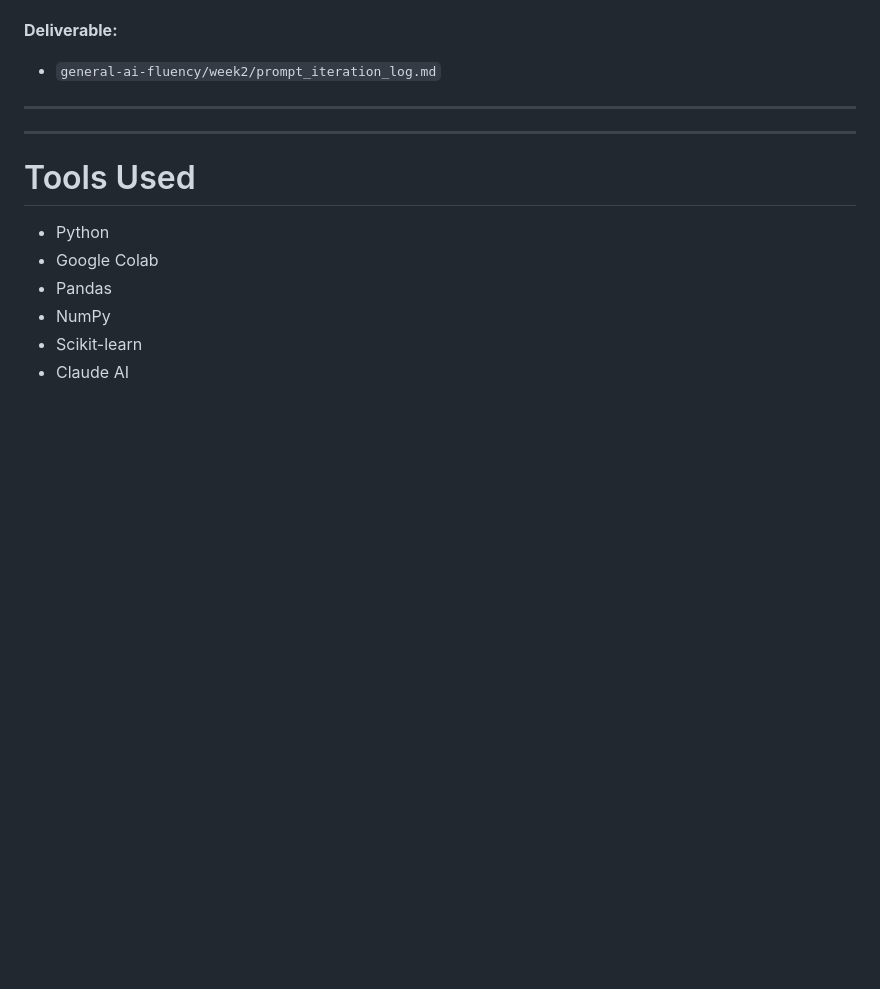
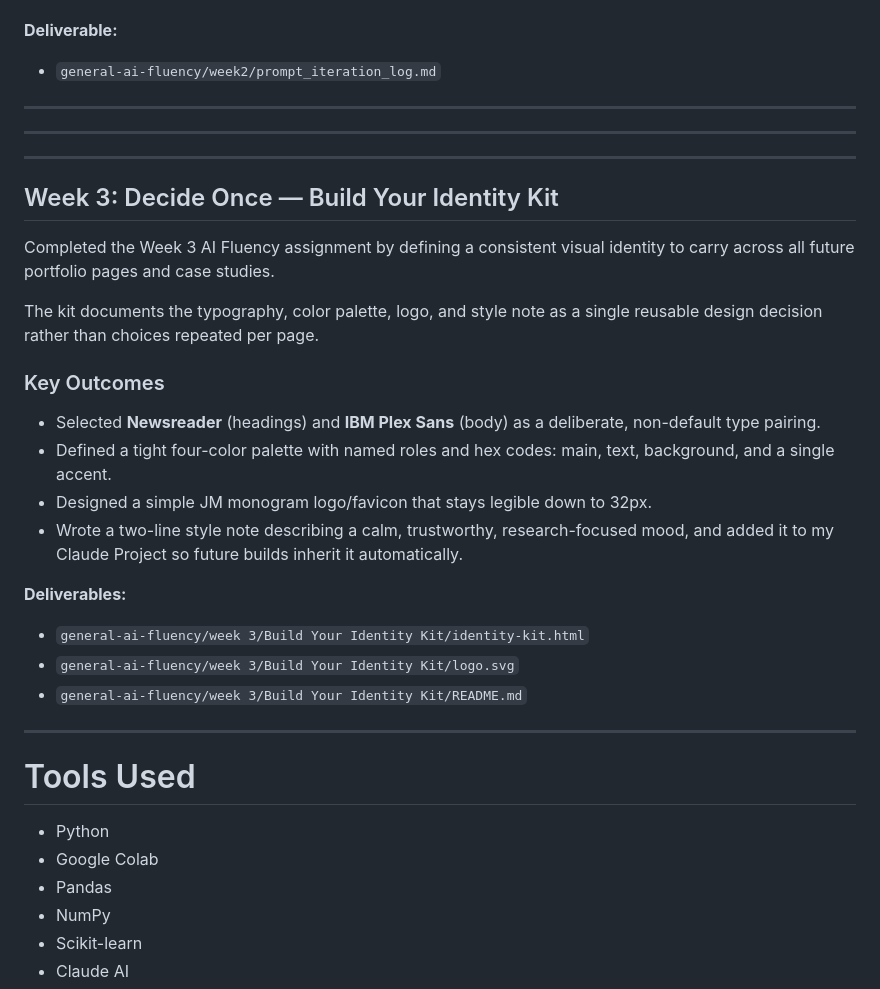
Before and after one commit to Jacky-gif310/flyrank-ml-internship, a Markdown page: README.md, the part around the change. Drawn GitHub-style; blank space fills up the shorter version.

```diff
--- a/README.md
+++ b/README.md
@@ -238,6 +238,27 @@ The log demonstrates an iterative refinement process, progressing from a simple
 
 ---
 ---
+---
+
+## Week 3: Decide Once — Build Your Identity Kit
+
+Completed the Week 3 AI Fluency assignment by defining a consistent visual identity to carry across all future portfolio pages and case studies.
+
+The kit documents the typography, color palette, logo, and style note as a single reusable design decision rather than choices repeated per page.
+
+### Key Outcomes
+
+* Selected **Newsreader** (headings) and **IBM Plex Sans** (body) as a deliberate, non-default type pairing.
+* Defined a tight four-color palette with named roles and hex codes: main, text, background, and a single accent.
+* Designed a simple JM monogram logo/favicon that stays legible down to 32px.
+* Wrote a two-line style note describing a calm, trustworthy, research-focused mood, and added it to my Claude Project so future builds inherit it automatically.
+
+**Deliverables:**
+
+* `general-ai-fluency/week 3/Build Your Identity Kit/identity-kit.html`
+* `general-ai-fluency/week 3/Build Your Identity Kit/logo.svg`
+* `general-ai-fluency/week 3/Build Your Identity Kit/README.md`
+---
 # Tools Used
 
 * Python
```
